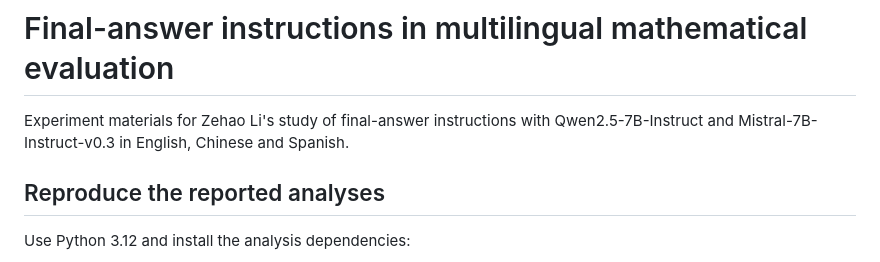
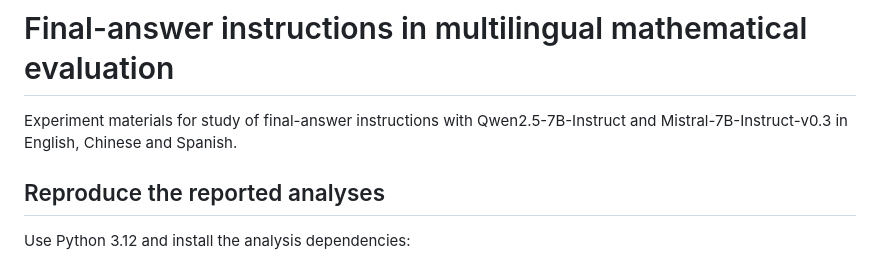
Before and after one commit to Yed-13/Final-answer-instructions-change-multilingual-mathematical-evaluation, a Markdown page: README.md, the part around the change. GitHub-like rendering.

```diff
--- a/README.md
+++ b/README.md
@@ -1,6 +1,6 @@
 # Final-answer instructions in multilingual mathematical evaluation
 
-Experiment materials for Zehao Li's study of final-answer instructions with Qwen2.5-7B-Instruct and Mistral-7B-Instruct-v0.3 in English, Chinese and Spanish.
+Experiment materials for study of final-answer instructions with Qwen2.5-7B-Instruct and Mistral-7B-Instruct-v0.3 in English, Chinese and Spanish.
 
 ## Reproduce the reported analyses
 
```
